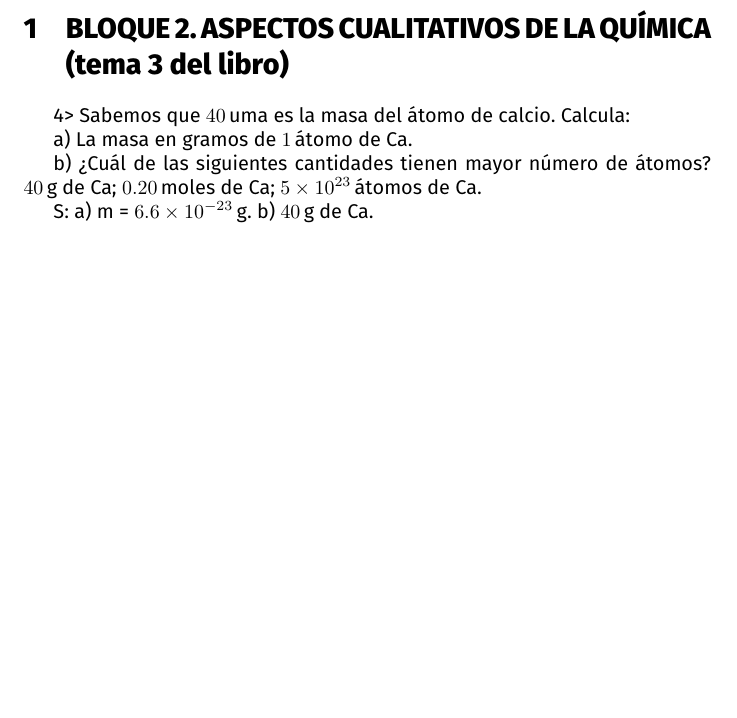
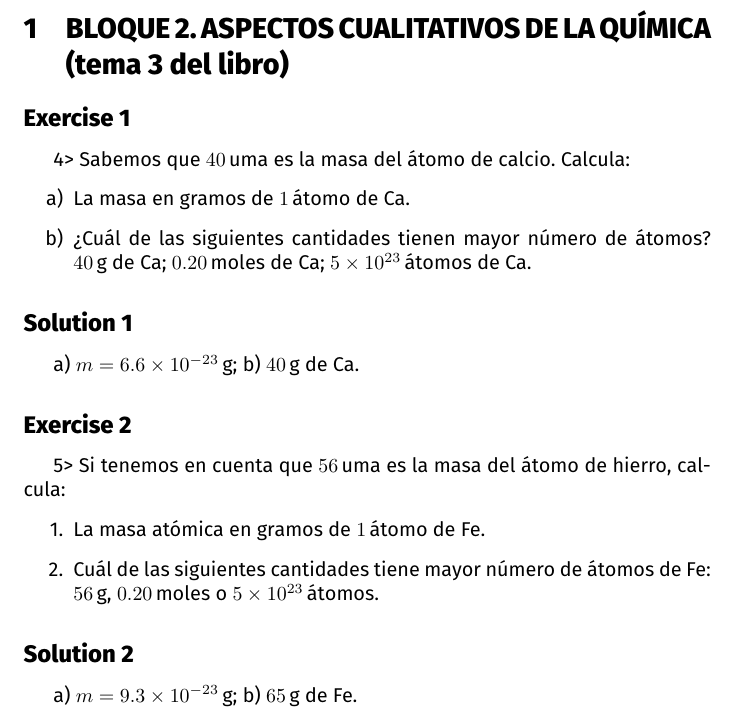
Before and after one commit to eolosensei/gonzalo-latex, a LaTeX problem sheet (exercises/charly-refuerzo-verano.tex): part of the page, cut so that both start at the same text, the shorter picture padded with empty space. Compiled offline with XeLaTeX.

Commit message:
Implementa el uso del paquete xsim

```diff
--- a/exercises/charly-refuerzo-verano.tex
+++ b/exercises/charly-refuerzo-verano.tex
@@ -9,22 +11,40 @@
 \usepackage{siunitx}
+\usepackage[inline]{enumitem}
 
 \begin{document}
 
 \section{BLOQUE 2. ASPECTOS CUALITATIVOS DE LA QUÍMICA (tema 3 del libro)}
 
+\begin{exercise}
 4> Sabemos que \SI{40}{uma} es la masa del átomo de calcio. Calcula:
+  \begin{enumerate}[label=\alph*)]
+    \item La masa en gramos de \SI{1}{átomo} de Ca.
+    \item ¿Cuál de las siguientes cantidades tienen mayor número de átomos? \SI{40}{g} de Ca; \SI{0,20}{moles} de Ca; \SI{5e23}{átomos} de Ca.
+  \end{enumerate}
+\end{exercise}
 
-a) La masa en gramos de \SI{1}{átomo} de Ca.
+\begin{solution}[print]
+  \begin{enumerate*}[label=\alph*)]
+    \item $m = \SI{6,6E-23}{\gram}$;
+    \item \SI{40}{\gram} de Ca.
+  \end{enumerate*}
+\end{solution}
 
-b) ¿Cuál de las siguientes cantidades tienen mayor número de átomos? \SI{40}{g} de Ca; \SI{0,20}{moles} de Ca; \SI{5e23}{átomos} de Ca.
+\begin{exercise}
+  5> Si tenemos en cuenta que \SI{56}{uma} es la masa del átomo de hierro, calcula:
+  \begin{enumerate}
+    \item La masa atómica en gramos de \SI{1}{átomo} de Fe.
+    \item Cuál de las siguientes cantidades tiene mayor número de átomos de Fe: \SI{56}{\gram}, \SI{0,20}{moles} o \SI{5e23}{átomos}.
+  \end{enumerate}
+\end{exercise}
 
-S: a) m = \SI{6,6E-23}{\gram}. b) \SI{40}{\gram} de Ca.
+\begin{solution}[print]
+  \begin{enumerate*}[label=\alph*)]
+    \item $m = \SI{9,3E-23}{\gram}$;
+    \item \SI{65}{\gram} de Fe.
+  \end{enumerate*}
+\end{solution}
 
-% 5> Si tenemos en cuenta que 56 uma es la masa del átomo de hierro, calcula:
-% a) La masa atómica en gramos de 1 átomo de Fe.
-% b) Cuál de las siguientes cantidades tiene mayor número de átomos de Fe: 56 g, 0,20 moles o 5·10^23 átomos.
-% S: a) m = 9,3·10^-23 g. b) 56 g de Fe.
-%
 % 6> Responde a las siguientes cuestiones:
 % a) ¿En cuál de las siguientes cantidades de los elementos que se enumeran a continuación
 % existe un mayor número de moles: 100 g de hierro, 100 gramos de oxígeno
```
Also changed, not shown: exercises/charly-refuerzo-verano.tex (2 more changed lines).
